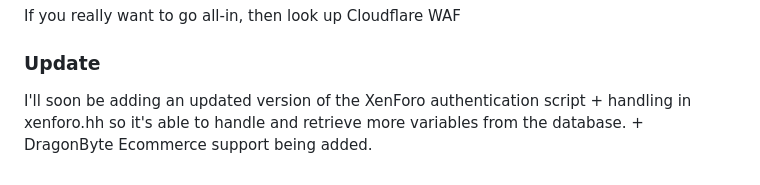
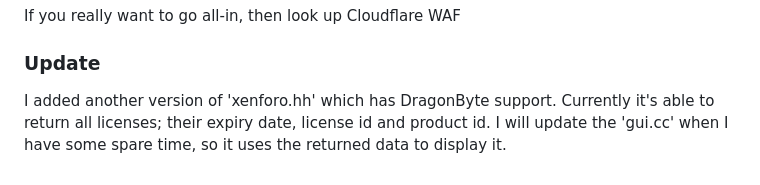
Before and after one commit to REVRBE/imgui-cheat-loader, a Markdown page: README.md, the part around the change. GitHub-like rendering.

Commit message:
Update README.md (DragonByte)

```diff
--- a/README.md
+++ b/README.md
@@ -79,4 +79,4 @@ If you really want to go all-in, then look up Cloudflare WAF
 
 <h3>Update</h3>
 
-I'll soon be adding an updated version of the XenForo authentication script + handling in xenforo.hh so it's able to handle and retrieve more variables from the database. + DragonByte Ecommerce support being added.
+I added another version of 'xenforo.hh' which has DragonByte support. Currently it's able to return all licenses; their expiry date, license id and product id. I will update the 'gui.cc' when I have some spare time, so it uses the returned data to display it.
```
